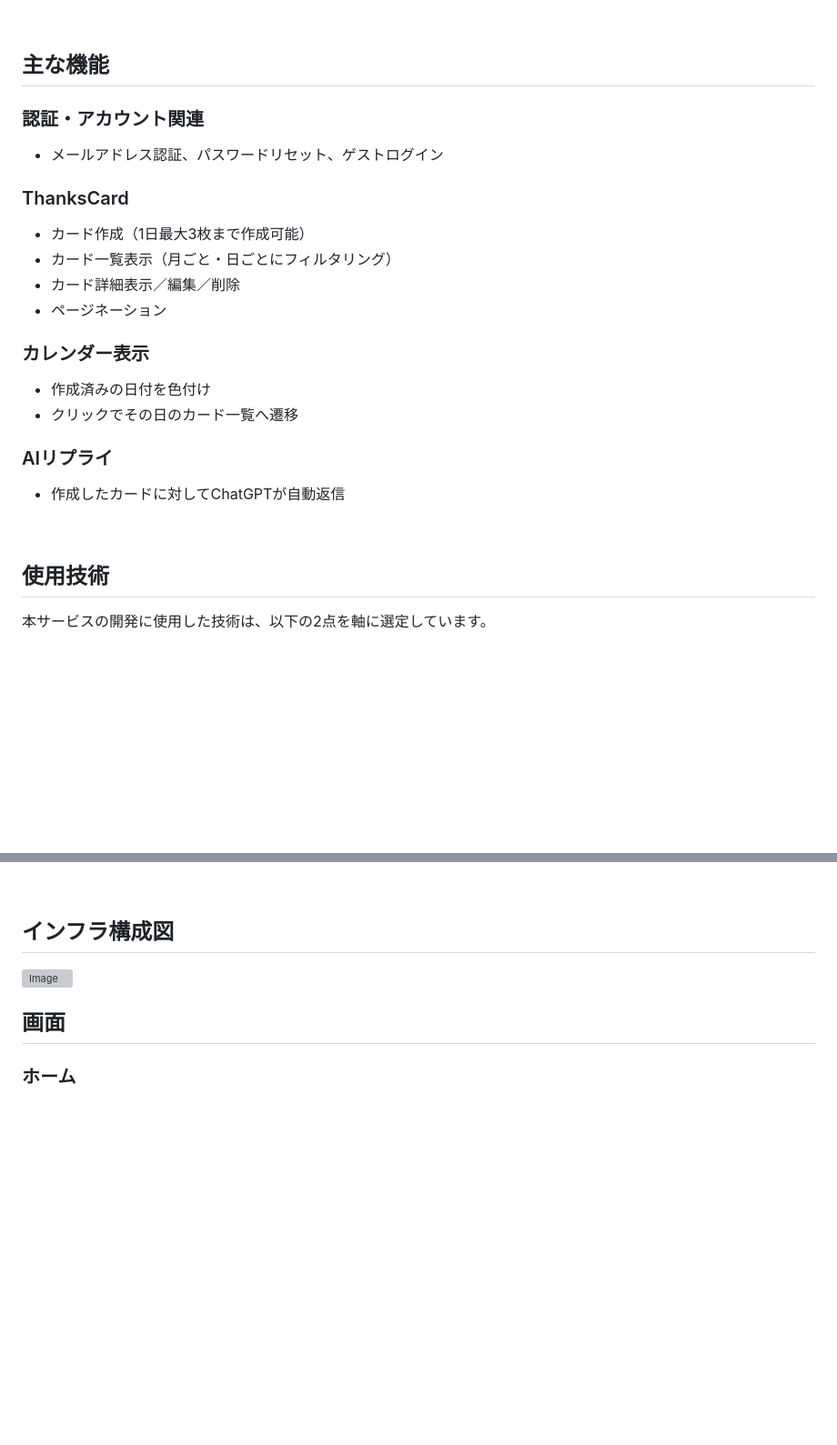
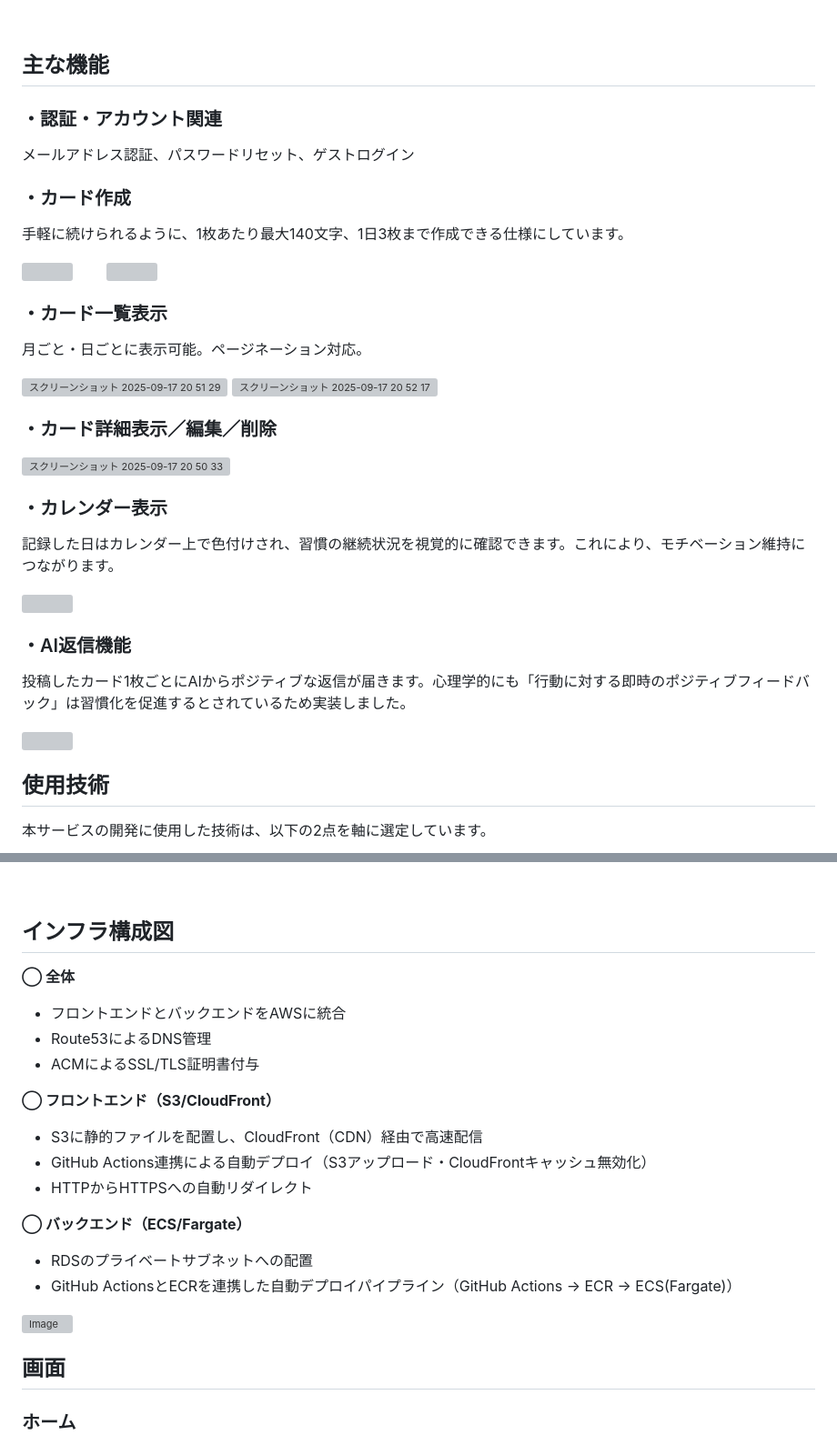
Before and after one commit to taku365/ThanksDeck, a Markdown page: README.md, 2 parts joined by grey strips. Shown: that part at 91% size. Rendered like a GitHub page; blank space fills up the shorter version; grey boxes are pictures that could not be loaded.

```diff
--- a/README.md
+++ b/README.md
@@ -23,21 +23,35 @@ URL：https://thanksdeck.com
 <br>
 
 ## 主な機能
-### 認証・アカウント関連
-- メールアドレス認証、パスワードリセット、ゲストログイン
 
-### ThanksCard
-- カード作成（1日最大3枚まで作成可能）
-- カード一覧表示（月ごと・日ごとにフィルタリング）
-- カード詳細表示／編集／削除
-- ページネーション
+### ・認証・アカウント関連
+メールアドレス認証、パスワードリセット、ゲストログイン
 
-### カレンダー表示
-- 作成済みの日付を色付け
-- クリックでその日のカード一覧へ遷移
+### ・カード作成
+手軽に続けられるように、1枚あたり最大140文字、1日3枚まで作成できる仕様にしています。
 
-### AIリプライ
-- 作成したカードに対してChatGPTが自動返信
+  <img src="https://qiita-image-store.s3.ap-northeast-1.amazonaws.com/0/4113131/cdd39c21-0cfa-4b4e-95f5-948a97abc679.png" width="250"> 　　<img src="https://qiita-image-store.s3.ap-northeast-1.amazonaws.com/0/4113131/52ce8d01-d759-411d-a857-687e82ab2855.png" width="250">
+
+### ・カード一覧表示
+月ごと・日ごとに表示可能。ページネーション対応。
+
+<img width="300" alt="スクリーンショット 2025-09-17 20 51 29" src="https://github.com/user-attachments/assets/4bd2d64f-54de-42bc-a8b2-35aa5c081e54" />
+<img width="300" alt="スクリーンショット 2025-09-17 20 52 17" src="https://github.com/user-attachments/assets/0d2e7bf3-0c9b-474a-8380-989593420d2b" />
+
+### ・カード詳細表示／編集／削除
+
+<img width="400" alt="スクリーンショット 2025-09-17 20 50 33" src="https://github.com/user-attachments/assets/b92071f5-542e-4798-b433-52f3a65f6bbd" />
+
+### ・カレンダー表示
+記録した日はカレンダー上で色付けされ、習慣の継続状況を視覚的に確認できます。これにより、モチベーション維持につながります。
+
+<img src="https://qiita-image-store.s3.ap-northeast-1.amazonaws.com/0/4113131/355f5b7e-bbf9-4d45-8283-db45bbcb0cdd.png" width="300">
+
+
+### ・AI返信機能
+  投稿したカード1枚ごとにAIからポジティブな返信が届きます。心理学的にも「行動に対する即時のポジティブフィードバック」は習慣化を促進するとされているため実装しました。
+
+<img src="https://qiita-image-store.s3.ap-northeast-1.amazonaws.com/0/4113131/22cbdfe7-97d4-46f7-baf2-c35d5d5ff268.png" width="300">
 
 <br>
 
@@ -75,6 +89,20 @@ URL：https://thanksdeck.com
 <br>
 
 ## インフラ構成図
+
+**◯ 全体**
+- フロントエンドとバックエンドをAWSに統合
+- Route53によるDNS管理
+- ACMによるSSL/TLS証明書付与
+
+**◯ フロントエンド（S3/CloudFront）**
+- S3に静的ファイルを配置し、CloudFront（CDN）経由で高速配信
+- GitHub Actions連携による自動デプロイ（S3アップロード・CloudFrontキャッシュ無効化）
+- HTTPからHTTPSへの自動リダイレクト
+
+**◯ バックエンド（ECS/Fargate）**
+- RDSのプライベートサブネットへの配置
+- GitHub ActionsとECRを連携した自動デプロイパイプライン（GitHub Actions → ECR → ECS(Fargate)）
 
 <img width="600" alt="Image" src="https://github.com/user-attachments/assets/df519c12-03ef-4a43-87fb-c30794f0cb29" />
 
```
